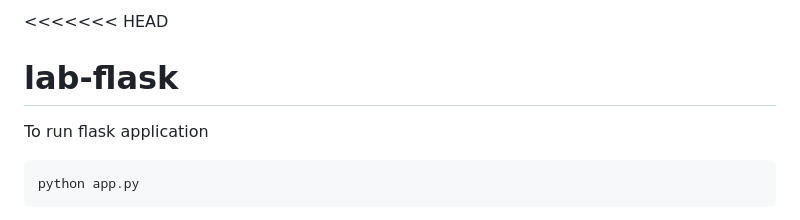
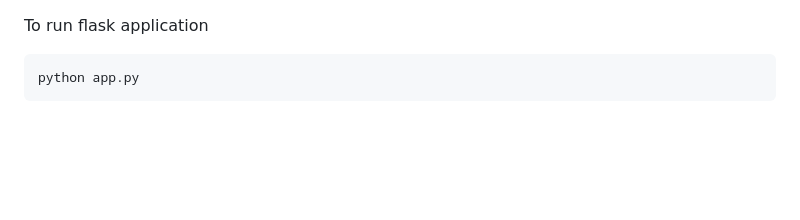
Before and after one commit to MohammadMaaz6229/Algeria-Forest-Fire-Prediction-using-Machine-Learning, a Markdown page: README.md, the part around the change. Drawn GitHub-style; blank space fills up the shorter version.

```diff
--- a/README.md
+++ b/README.md
@@ -1,6 +1,3 @@
-<<<<<<< HEAD
-# lab-flask
-
 <!-- ![image](https://user-images.githubusercontent.com/115451707/196919992-edcfea8b-e3f6-4f35-9398-43be66b5622d.png) -->
 
 
```
